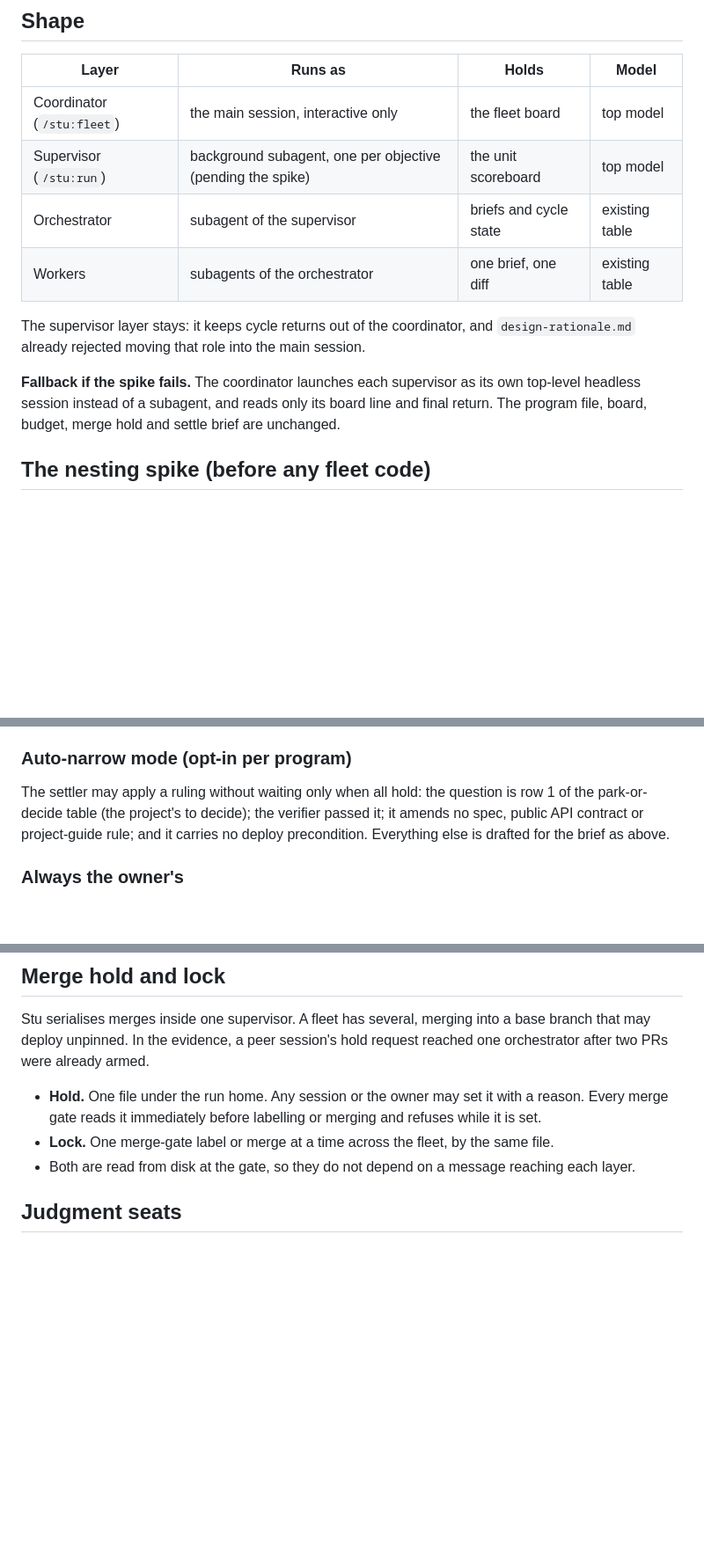
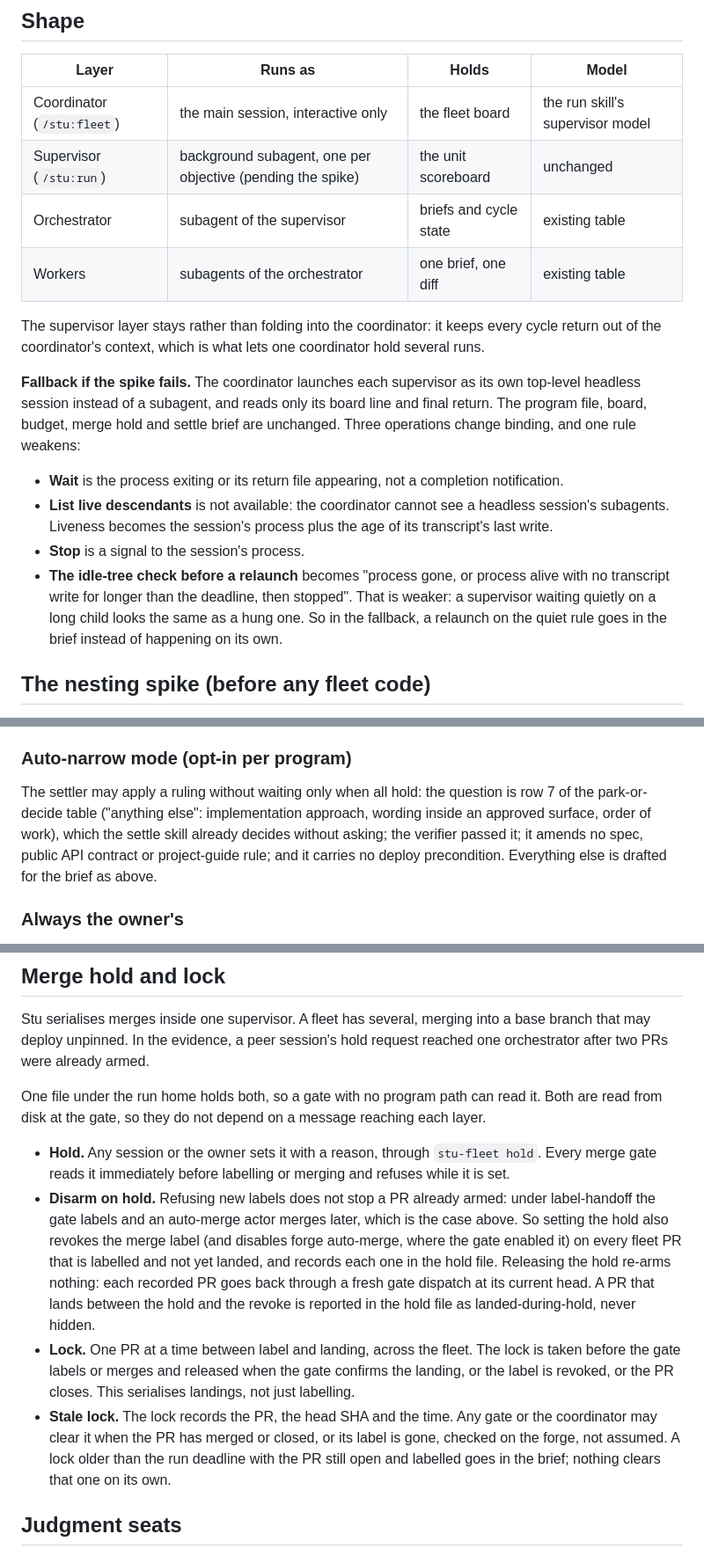
Before and after one commit to keavi-app/stu-claude, a Markdown page: docs/fleet-design.md, 3 parts joined by grey strips. Shown at 88% size. Drawn GitHub-style; blank space fills up the shorter version.

```diff
--- a/docs/fleet-design.md
+++ b/docs/fleet-design.md
@@ -27,17 +28,27 @@ So the cost to remove is the typing and the session-juggling, not the owner's ju
 
 | Layer | Runs as | Holds | Model |
 |---|---|---|---|
-| Coordinator (`/stu:fleet`) | the main session, interactive only | the fleet board | top model |
-| Supervisor (`/stu:run`) | background subagent, one per objective (pending the spike) | the unit scoreboard | top model |
+| Coordinator (`/stu:fleet`) | the main session, interactive only | the fleet board | the run skill's supervisor model |
+| Supervisor (`/stu:run`) | background subagent, one per objective (pending the spike) | the unit scoreboard | unchanged |
 | Orchestrator | subagent of the supervisor | briefs and cycle state | existing table |
 | Workers | subagents of the orchestrator | one brief, one diff | existing table |
 
-The supervisor layer stays: it keeps cycle returns out of the coordinator, and
-`design-rationale.md` already rejected moving that role into the main session.
+The supervisor layer stays rather than folding into the coordinator: it keeps every cycle return
+out of the coordinator's context, which is what lets one coordinator hold several runs.
 
 **Fallback if the spike fails.** The coordinator launches each supervisor as its own top-level
 headless session instead of a subagent, and reads only its board line and final return. The
-program file, board, budget, merge hold and settle brief are unchanged.
+program file, board, budget, merge hold and settle brief are unchanged. Three operations change
+binding, and one rule weakens:
+
+- **Wait** is the process exiting or its return file appearing, not a completion notification.
+- **List live descendants** is not available: the coordinator cannot see a headless session's
+  subagents. Liveness becomes the session's process plus the age of its transcript's last write.
+- **Stop** is a signal to the session's process.
+- **The idle-tree check before a relaunch** becomes "process gone, or process alive with no
+  transcript write for longer than the deadline, then stopped". That is weaker: a supervisor
+  waiting quietly on a long child looks the same as a hung one. So in the fallback, a relaunch on
+  the quiet rule goes in the brief instead of happening on its own.
 
 ## The nesting spike (before any fleet code)
 
@@ -216,8 +234,10 @@ objective to one brief per wave.
 
 ### Auto-narrow mode (opt-in per program)
 
-The settler may apply a ruling without waiting only when all hold: the question is row 1 of the
-park-or-decide table (the project's to decide); the verifier passed it; it amends no spec, public
+The settler may apply a ruling without waiting only when all hold: the question is row 7 of the
+park-or-decide table ("anything else": implementation approach, wording inside an approved
+surface, order of work), which the settle skill already decides without asking; the verifier
+passed it; it amends no spec, public
 API contract or project-guide rule; and it carries no deploy precondition. Everything else is
 drafted for the brief as above.
 
@@ -248,10 +268,25 @@ Stu serialises merges inside one supervisor. A fleet has several, merging into a
 that may deploy unpinned. In the evidence, a peer session's hold request reached one
 orchestrator after two PRs were already armed.
 
-- **Hold.** One file under the run home. Any session or the owner may set it with a reason.
-  Every merge gate reads it immediately before labelling or merging and refuses while it is set.
-- **Lock.** One merge-gate label or merge at a time across the fleet, by the same file.
-- Both are read from disk at the gate, so they do not depend on a message reaching each layer.
+One file under the run home holds both, so a gate with no program path can read it. Both are read
+from disk at the gate, so they do not depend on a message reaching each layer.
+
+- **Hold.** Any session or the owner sets it with a reason, through `stu-fleet hold`. Every merge
+  gate reads it immediately before labelling or merging and refuses while it is set.
+- **Disarm on hold.** Refusing new labels does not stop a PR already armed: under label-handoff
+  the gate labels and an auto-merge actor merges later, which is the case above. So setting the
+  hold also revokes the merge label (and disables forge auto-merge, where the gate enabled it) on
+  every fleet PR that is labelled and not yet landed, and records each one in the hold file.
+  Releasing the hold re-arms nothing: each recorded PR goes back through a fresh gate dispatch at
+  its current head. A PR that lands between the hold and the revoke is reported in the hold file
+  as landed-during-hold, never hidden.
+- **Lock.** One PR at a time between label and landing, across the fleet. The lock is taken
+  before the gate labels or merges and released when the gate confirms the landing, or the label
+  is revoked, or the PR closes. This serialises landings, not just labelling.
+- **Stale lock.** The lock records the PR, the head SHA and the time. Any gate or the coordinator
+  may clear it when the PR has merged or closed, or its label is gone, checked on the forge, not
+  assumed. A lock older than the run deadline with the PR still open and labelled goes in the
+  brief; nothing clears that one on its own.
 
 ## Judgment seats
 
```
Also changed, not shown: other parts of docs/fleet-design.md (+42 -16 lines).
